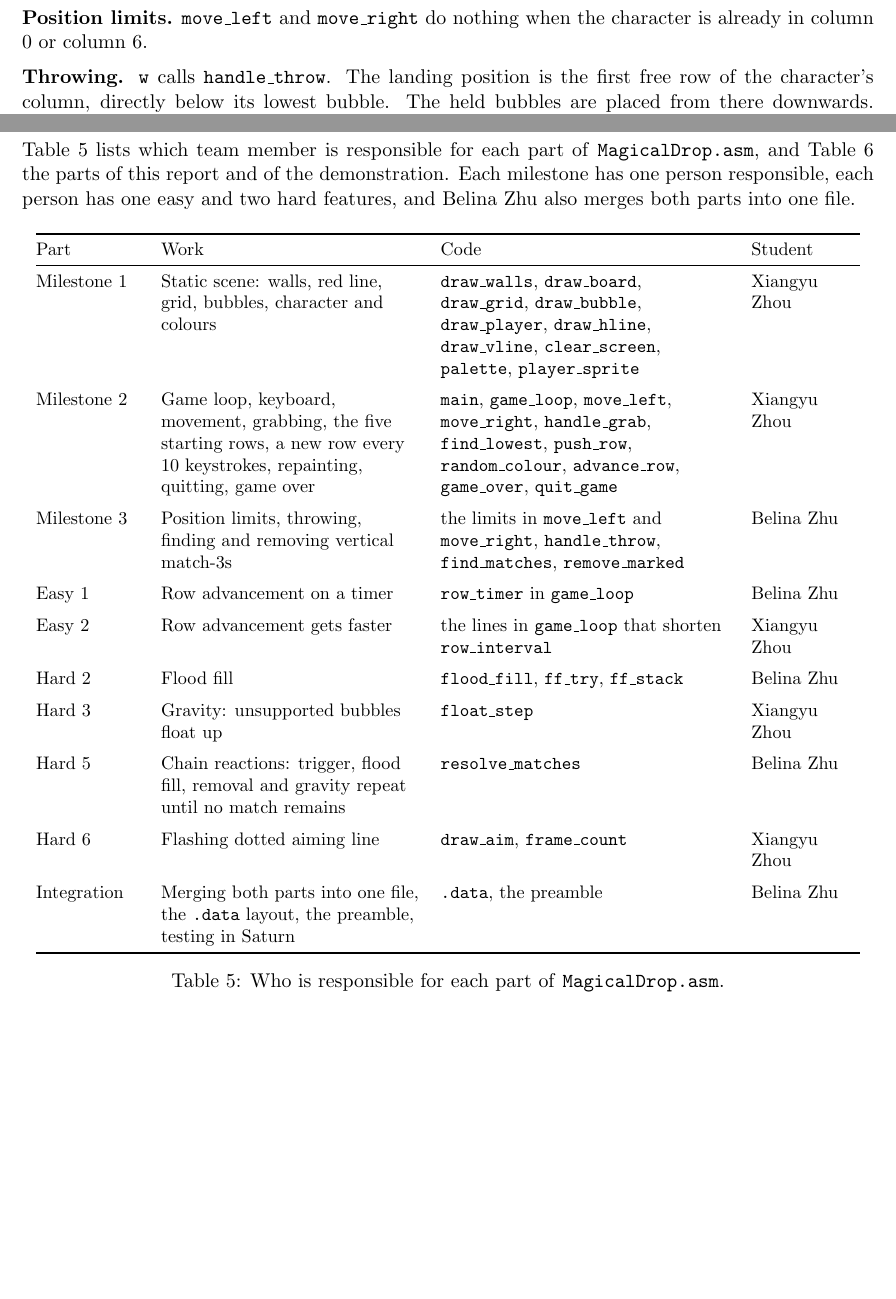
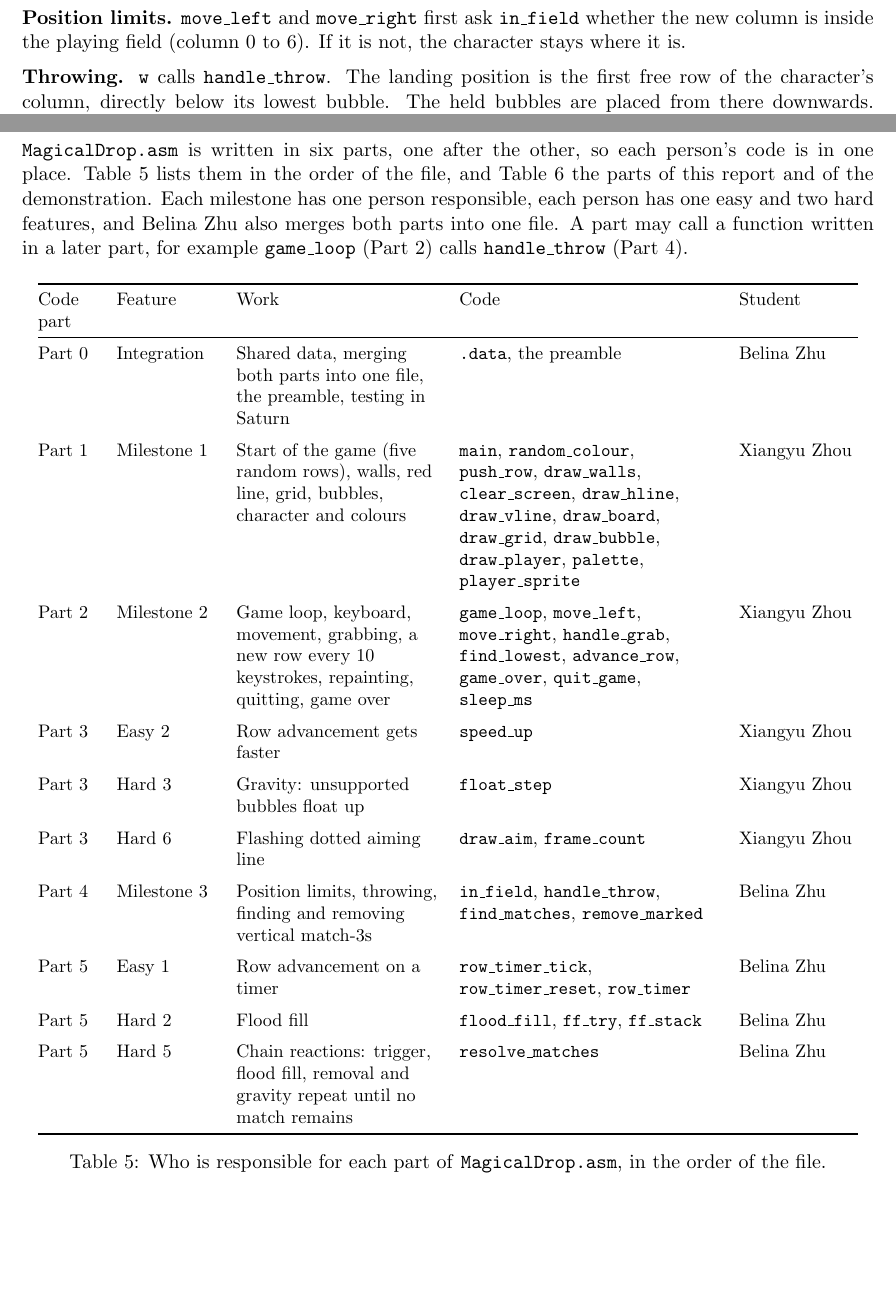
Before and after one commit to aliezaway/csc258-magical-drop, a LaTeX document (submission/project_report.tex): two parts of pages 7 and 10 of 11, joined at a grey line, cut at the place of the change. Compiled offline with pdfLaTeX.

Commit message:
Organize MagicalDrop.asm into Parts 0-5 by team member

```diff
--- a/submission/project_report.tex
+++ b/submission/project_report.tex
@@ -291,8 +291,9 @@ reached the character's row is never hidden behind the character.
 \section{Milestone 3: Throwing, Matching and Chain Reactions}
 \label{sec:m3}
 
-\textbf{Position limits.} \code{move\_left} and \code{move\_right} do nothing
-when the character is already in column 0 or column 6.
+\textbf{Position limits.} \code{move\_left} and \code{move\_right} first ask
+\code{in\_field} whether the new column is inside the playing field (column 0
+to 6). If it is not, the character stays where it is.
 
 \textbf{Throwing.} \code{w} calls \code{handle\_throw}. The landing position
 is the first free row of the character's column, directly below its lowest
@@ -404,60 +408,62 @@ ends the game.
 \section{Attribution Table}
 \label{sec:attribution}
 
-Table~\ref{tab:attribution} lists which team member is responsible for each
-part of \code{MagicalDrop.asm}, and Table~\ref{tab:attribution-report} the
-parts of this report and of the demonstration. Each milestone has one person
-responsible, each person has one easy and two hard features, and Belina Zhu
-also merges both parts into one file.
+\code{MagicalDrop.asm} is written in six parts, one after the other, so each
+person's code is in one place. Table~\ref{tab:attribution} lists them in the
+order of the file, and Table~\ref{tab:attribution-report} the parts of this
+report and of the demonstration. Each milestone has one person responsible,
+each person has one easy and two hard features, and Belina Zhu also merges
+both parts into one file. A part may call a function written in a later part,
+for example \code{game\_loop} (Part 2) calls \code{handle\_throw} (Part 4).
 
 \begin{table}[H]
 \centering
 \small
-\begin{tabular}{@{}>{\raggedright\arraybackslash}p{2.0cm}>{\raggedright\arraybackslash}p{5.0cm}>{\raggedright\arraybackslash}p{5.6cm}>{\raggedright\arraybackslash}p{2.1cm}@{}}
+\begin{tabular}{@{}>{\raggedright\arraybackslash}p{1.1cm}>{\raggedright\arraybackslash}p{1.9cm}>{\raggedright\arraybackslash}p{3.9cm}>{\raggedright\arraybackslash}p{5.0cm}>{\raggedright\arraybackslash}p{2.3cm}@{}}
 \toprule
-Part & Work & Code & Student\\
+Code part & Feature & Work & Code & Student\\
 \midrule
-Milestone 1 & Static scene: walls, red line, grid, bubbles, character and
-colours & \code{draw\_walls}, \code{draw\_board}, \code{draw\_grid},
-\code{draw\_bubble}, \code{draw\_player}, \code{draw\_hline},
-\code{draw\_vline}, \code{clear\_screen}, \code{palette},
-\code{player\_sprite} & Xiangyu Zhou\\
+Part 0 & Integration & Shared data, merging both parts into one file, the
+preamble, testing in Saturn & \code{.data}, the preamble & Belina Zhu\\
 \addlinespace
-Milestone 2 & Game loop, keyboard, movement, grabbing, the five starting rows,
-a new row every 10 keystrokes, repainting, quitting, game over &
-\code{main}, \code{game\_loop}, \code{move\_left}, \code{move\_right},
-\code{handle\_grab}, \code{find\_lowest}, \code{push\_row},
-\code{random\_colour}, \code{advance\_row}, \code{game\_over},
-\code{quit\_game} & Xiangyu Zhou\\
+Part 1 & Milestone 1 & Start of the game (five random rows), walls, red
+line, grid, bubbles, character and colours & \code{main},
+\code{random\_colour}, \code{push\_row}, \code{draw\_walls},
+\code{clear\_screen}, \code{draw\_hline}, \code{draw\_vline},
+\code{draw\_board}, \code{draw\_grid}, \code{draw\_bubble},
+\code{draw\_player}, \code{palette}, \code{player\_sprite} & Xiangyu Zhou\\
 \addlinespace
-Milestone 3 & Position limits, throwing, finding and removing vertical
-match-3s & the limits in \code{move\_left} and \code{move\_right},
-\code{handle\_throw}, \code{find\_matches}, \code{remove\_marked} &
-Belina Zhu\\
+Part 2 & Milestone 2 & Game loop, keyboard, movement, grabbing, a new row
+every 10 keystrokes, repainting, quitting, game over & \code{game\_loop},
+\code{move\_left}, \code{move\_right}, \code{handle\_grab},
+\code{find\_lowest}, \code{advance\_row}, \code{game\_over},
+\code{quit\_game}, \code{sleep\_ms} & Xiangyu Zhou\\
 \addlinespace
-Easy 1 & Row advancement on a timer & \code{row\_timer} in \code{game\_loop}
-& Belina Zhu\\
+Part 3 & Easy 2 & Row advancement gets faster & \code{speed\_up} & Xiangyu
+Zhou\\
 \addlinespace
-Easy 2 & Row advancement gets faster & the lines in \code{game\_loop} that
-shorten \code{row\_interval} & Xiangyu Zhou\\
+Part 3 & Hard 3 & Gravity: unsupported bubbles float up &
+\code{float\_step} & Xiangyu Zhou\\
 \addlinespace
-Hard 2 & Flood fill & \code{flood\_fill}, \code{ff\_try}, \code{ff\_stack} &
-Belina Zhu\\
-\addlinespace
-Hard 3 & Gravity: unsupported bubbles float up & \code{float\_step} &
-Xiangyu Zhou\\
-\addlinespace
-Hard 5 & Chain reactions: trigger, flood fill, removal and gravity repeat
-until no match remains & \code{resolve\_matches} & Belina Zhu\\
-\addlinespace
-Hard 6 & Flashing dotted aiming line & \code{draw\_aim},
+Part 3 & Hard 6 & Flashing dotted aiming line & \code{draw\_aim},
 \code{frame\_count} & Xiangyu Zhou\\
 \addlinespace
-Integration & Merging both parts into one file, the \code{.data} layout,
-the preamble, testing in Saturn & \code{.data}, the preamble & Belina Zhu\\
+Part 4 & Milestone 3 & Position limits, throwing, finding and removing
+vertical match-3s & \code{in\_field}, \code{handle\_throw},
+\code{find\_matches}, \code{remove\_marked} & Belina Zhu\\
+\addlinespace
+Part 5 & Easy 1 & Row advancement on a timer & \code{row\_timer\_tick},
+\code{row\_timer\_reset}, \code{row\_timer} & Belina Zhu\\
+\addlinespace
+Part 5 & Hard 2 & Flood fill & \code{flood\_fill}, \code{ff\_try},
+\code{ff\_stack} & Belina Zhu\\
+\addlinespace
+Part 5 & Hard 5 & Chain reactions: trigger, flood fill, removal and gravity
+repeat until no match remains & \code{resolve\_matches} & Belina Zhu\\
 \bottomrule
 \end{tabular}
-\caption{Who is responsible for each part of \code{MagicalDrop.asm}.}
+\caption{Who is responsible for each part of \code{MagicalDrop.asm}, in the
+order of the file.}
 \label{tab:attribution}
 \end{table}
 
```
Also changed, not shown: README.md, submission/project_report.pdf, submission/project_report.tex (11 more changed lines), 1 other file.
